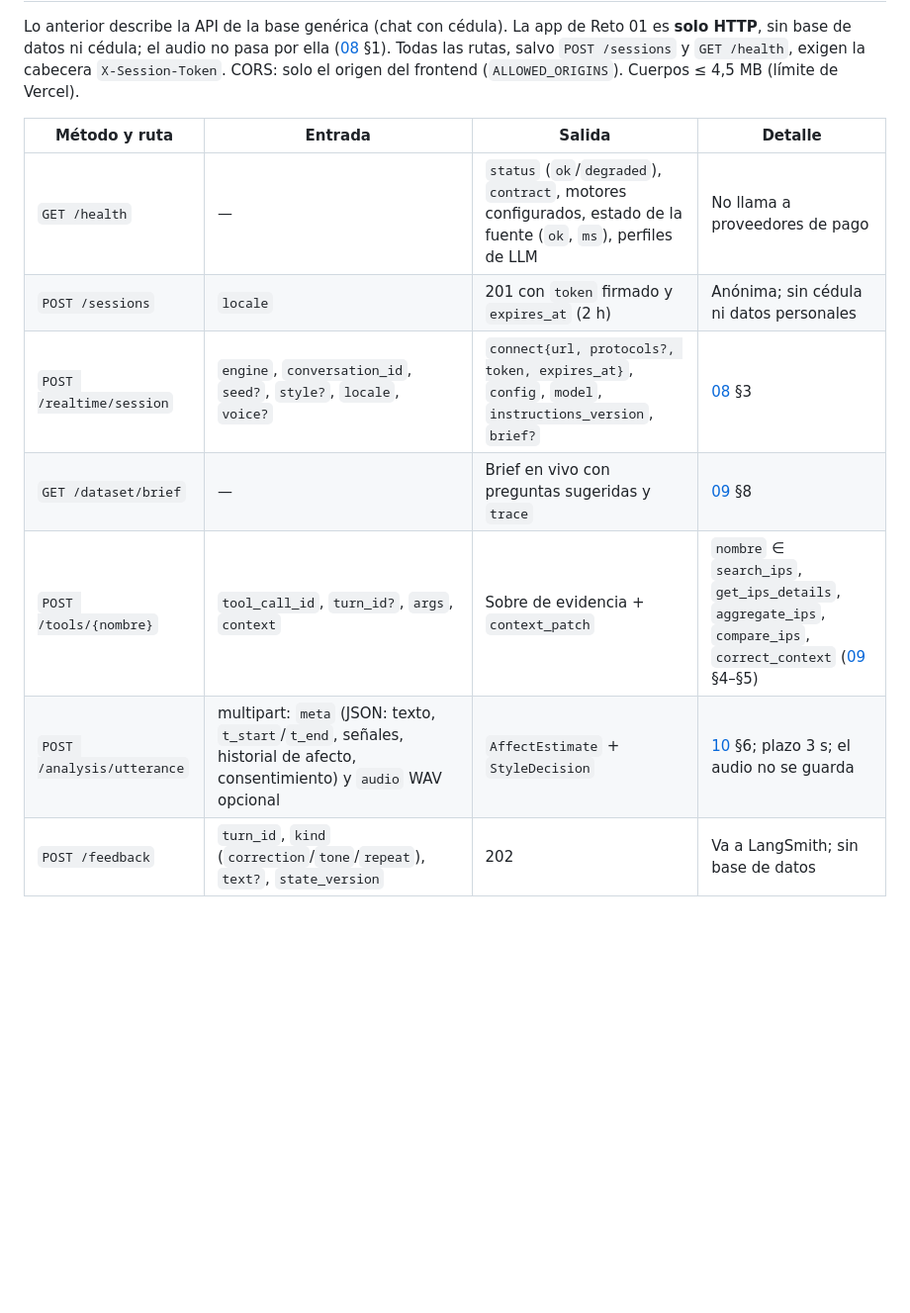
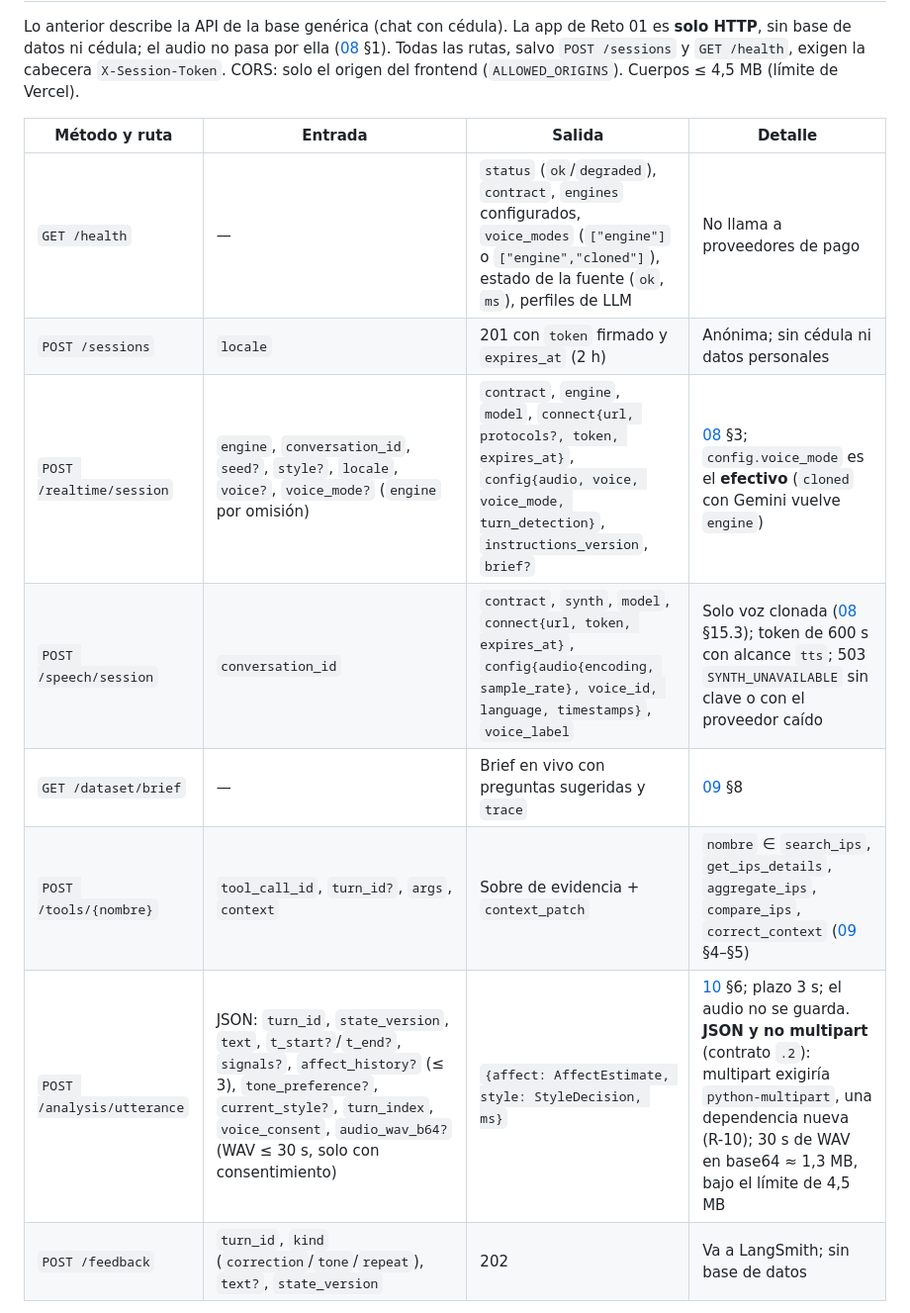
Before and after one commit to diego-juan3112/HackatonKognia, a Markdown page: docs/03-api.md, the part around one of its changes. Shown at 99% size. Rendered like a GitHub page; blank space fills up the shorter version.

Commit message:
docs(api): rutas de voz clonada y /analysis/utterance en JSON (contrato 2026-10-09.2)
POST /speech/session, voice_mode en /realtime/session y voice_modes en /health.
/analysis/utterance pasa de multipart a JSON con audio_wav_b64 para no sumar
python-multipart (R-10). Cambio de contrato que el carril A debe conocer (R-30).

Co-Authored-By: Claude Opus 5.5 <noreply@anthropic.com>

```diff
--- a/docs/03-api.md
+++ b/docs/03-api.md
@@ -176,12 +176,13 @@ Lo anterior describe la API de la base genérica (chat con cédula). La app de R
 
 | Método y ruta | Entrada | Salida | Detalle |
 |---|---|---|---|
-| `GET /health` | — | `status` (`ok`/`degraded`), `contract`, motores configurados, estado de la fuente (`ok`, `ms`), perfiles de LLM | No llama a proveedores de pago |
+| `GET /health` | — | `status` (`ok`/`degraded`), `contract`, `engines` configurados, `voice_modes` (`["engine"]` o `["engine","cloned"]`), estado de la fuente (`ok`, `ms`), perfiles de LLM | No llama a proveedores de pago |
 | `POST /sessions` | `locale` | 201 con `token` firmado y `expires_at` (2 h) | Anónima; sin cédula ni datos personales |
-| `POST /realtime/session` | `engine`, `conversation_id`, `seed?`, `style?`, `locale`, `voice?` | `connect{url, protocols?, token, expires_at}`, `config`, `model`, `instructions_version`, `brief?` | [08](08-contrato-voz-en-vivo.md) §3 |
+| `POST /realtime/session` | `engine`, `conversation_id`, `seed?`, `style?`, `locale`, `voice?`, `voice_mode?` (`engine` por omisión) | `contract`, `engine`, `model`, `connect{url, protocols?, token, expires_at}`, `config{audio, voice, voice_mode, turn_detection}`, `instructions_version`, `brief?` | [08](08-contrato-voz-en-vivo.md) §3; `config.voice_mode` es el **efectivo** (`cloned` con Gemini vuelve `engine`) |
+| `POST /speech/session` | `conversation_id` | `contract`, `synth`, `model`, `connect{url, token, expires_at}`, `config{audio{encoding, sample_rate}, voice_id, language, timestamps}`, `voice_label` | Solo voz clonada ([08](08-contrato-voz-en-vivo.md) §15.3); token de 600 s con alcance `tts`; 503 `SYNTH_UNAVAILABLE` sin clave o con el proveedor caído |
 | `GET /dataset/brief` | — | Brief en vivo con preguntas sugeridas y `trace` | [09](09-datos-en-vivo-datos-gov-co.md) §8 |
 | `POST /tools/{nombre}` | `tool_call_id`, `turn_id?`, `args`, `context` | Sobre de evidencia + `context_patch` | `nombre` ∈ `search_ips`, `get_ips_details`, `aggregate_ips`, `compare_ips`, `correct_context` ([09](09-datos-en-vivo-datos-gov-co.md) §4–§5) |
-| `POST /analysis/utterance` | multipart: `meta` (JSON: texto, `t_start`/`t_end`, señales, historial de afecto, consentimiento) y `audio` WAV opcional | `AffectEstimate` + `StyleDecision` | [10](10-modelos-afecto-y-recuperacion.md) §6; plazo 3 s; el audio no se guarda |
+| `POST /analysis/utterance` | JSON: `turn_id`, `state_version`, `text`, `t_start?`/`t_end?`, `signals?`, `affect_history?` (≤ 3), `tone_preference?`, `current_style?`, `turn_index`, `voice_consent`, `audio_wav_b64?` (WAV ≤ 30 s, solo con consentimiento) | `{affect: AffectEstimate, style: StyleDecision, ms}` | [10](10-modelos-afecto-y-recuperacion.md) §6; plazo 3 s; el audio no se guarda. **JSON y no multipart** (contrato `.2`): multipart exigiría `python-multipart`, una dependencia nueva (R-10); 30 s de WAV en base64 ≈ 1,3 MB, bajo el límite de 4,5 MB |
 | `POST /feedback` | `turn_id`, `kind` (`correction`/`tone`/`repeat`), `text?`, `state_version` | 202 | Va a LangSmith; sin base de datos |
 
 Error de la API: `{"error":{"code":"…","message":"…","retryable":false},"trace_id":"uuid"}` con
```
Also changed, not shown: other parts of docs/03-api.md (+1 -1 lines).
